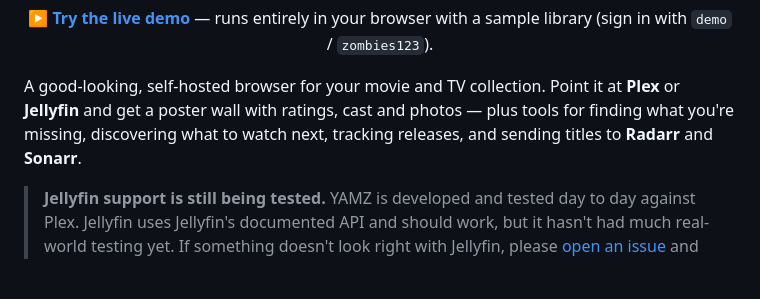
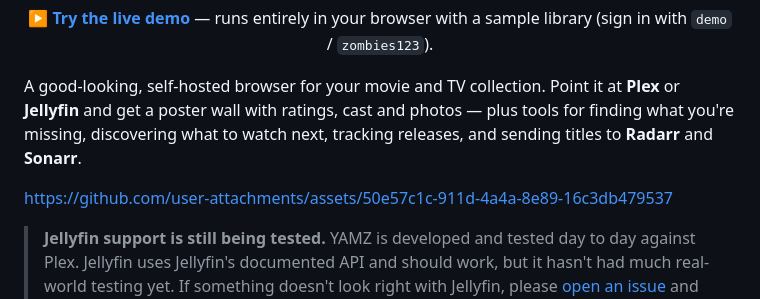
Before and after one commit to zombifiedturkey/YAMZ, a Markdown page: README.md, the part around the change. GitHub-like rendering; blank space fills up the shorter version.

Commit message:
README: add the YAMZ tour video
Co-Authored-By: Claude Opus 5.5 <noreply@anthropic.com>
Claude-Session: https://claude.ai/code/session_01CauxMEMiRJyjLtzJ4BD11u

```diff
--- a/README.md
+++ b/README.md
@@ -7,6 +7,8 @@
 <p align="center"><a href="https://zombifiedturkey.github.io/YAMZ/"><b>▶ Try the live demo</b></a> — runs entirely in your browser with a sample library (sign in with <code>demo</code> / <code>zombies123</code>).</p>
 
 A good-looking, self-hosted browser for your movie and TV collection. Point it at **Plex** or **Jellyfin** and get a poster wall with ratings, cast and photos — plus tools for finding what you're missing, discovering what to watch next, tracking releases, and sending titles to **Radarr** and **Sonarr**.
+
+https://github.com/user-attachments/assets/50e57c1c-911d-4a4a-8e89-16c3db479537
 
 > **Jellyfin support is still being tested.** YAMZ is developed and tested day to day against Plex. Jellyfin uses Jellyfin's documented API and should work, but it hasn't had much real-world testing yet. If something doesn't look right with Jellyfin, please [open an issue](https://github.com/zombifiedturkey/YAMZ/issues) and say which Jellyfin version you're on.
 
```
